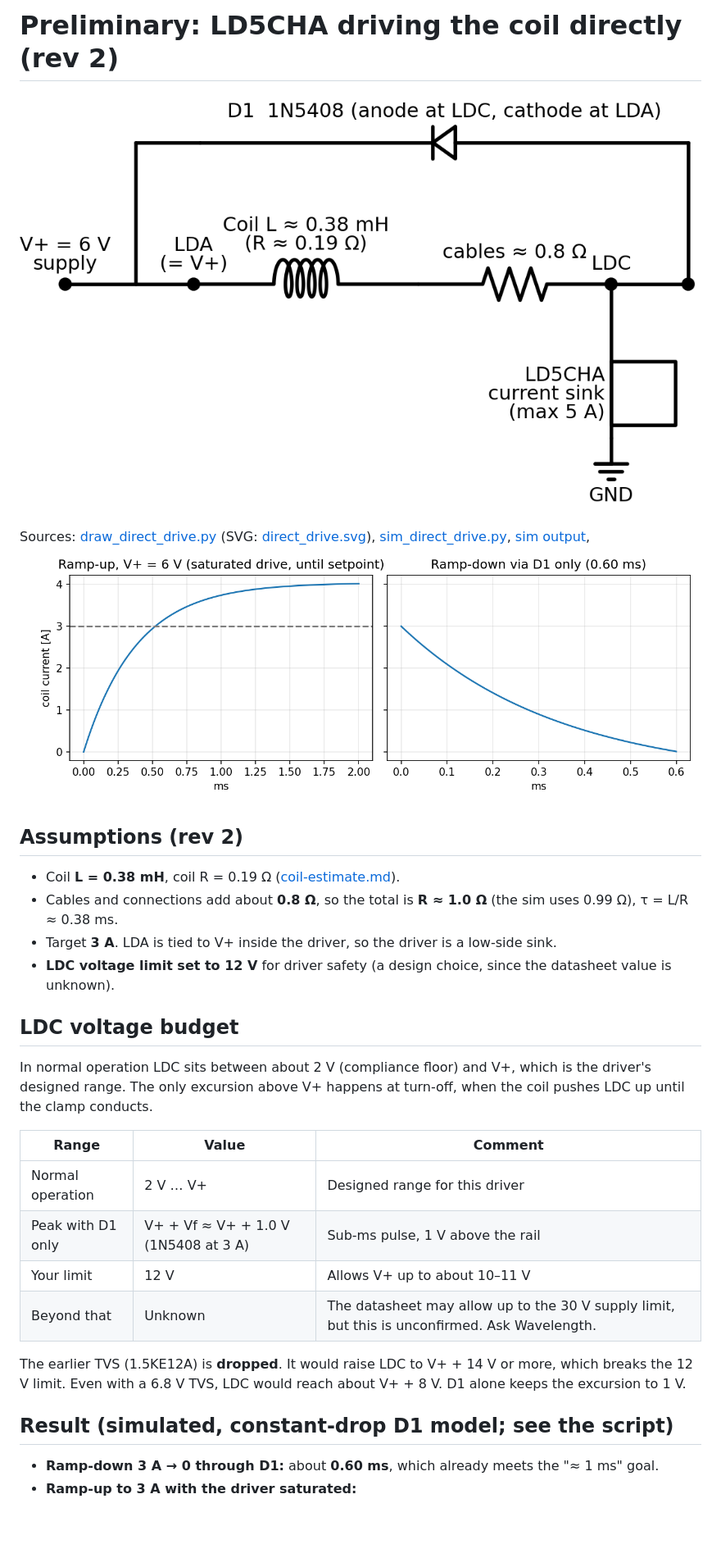
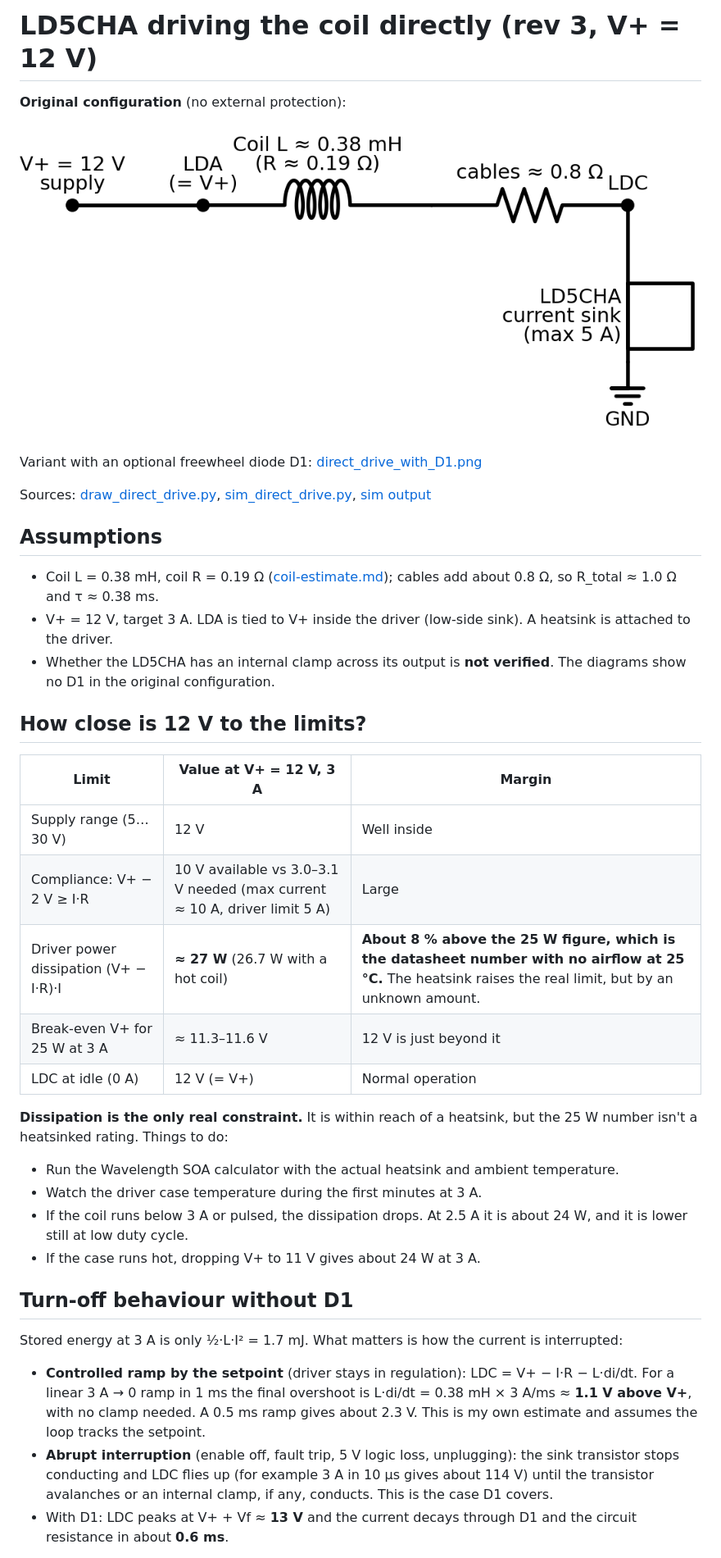
Before and after one commit to wenhan-hua/LD-protection-circuit, a Markdown page: docs/direct-drive.md, the part around one of its changes. Shown at 82% size. Drawn GitHub-style; pictures changed too: docs/direct_drive.png; blank space fills up the shorter version.

Commit message:
Rev 3: V+ = 12 V, original-config diagram without D1, margin analysis
Co-Authored-By: Claude Sonnet 5.5 <noreply@anthropic.com>

```diff
--- a/docs/direct-drive.md
+++ b/docs/direct-drive.md
@@ -1,28 +1,36 @@
-# Preliminary: LD5CHA driving the coil directly (rev 2)
+# LD5CHA driving the coil directly (rev 3, V+ = 12 V)
 
-![schematic](direct_drive.png)
+**Original configuration** (no external protection):
 
-Sources: [draw_direct_drive.py](../scripts/draw_direct_drive.py) (SVG: [direct_drive.svg](direct_drive.svg)), [sim_direct_drive.py](../scripts/sim_direct_drive.py), [sim output](direct_drive_sim_output.txt), ![sim](direct_drive_sim.png)
+![original](direct_drive.png)
 
-## Assumptions (rev 2)
-- Coil **L = 0.38 mH**, coil R = 0.19 Ω ([coil-estimate.md](coil-estimate.md)).
-- Cables and connections add about **0.8 Ω**, so the total is **R ≈ 1.0 Ω** (the sim uses 0.99 Ω), τ = L/R ≈ 0.38 ms.
-- Target **3 A**. LDA is tied to V+ inside the driver, so the driver is a low-side sink.
-- **LDC voltage limit set to 12 V** for driver safety (a design choice, since the datasheet value is unknown).
+Variant with an optional freewheel diode D1: [direct_drive_with_D1.png](direct_drive_with_D1.png)
 
-## LDC voltage budget
-In normal operation LDC sits between about 2 V (compliance floor) and V+, which is the driver's designed range. The only excursion above V+ happens at turn-off, when the coil pushes LDC up until the clamp conducts.
+Sources: [draw_direct_drive.py](../scripts/draw_direct_drive.py), [sim_direct_drive.py](../scripts/sim_direct_drive.py), [sim output](direct_drive_sim_output.txt)
 
-| Range | Value | Comment |
+## Assumptions
+- Coil L = 0.38 mH, coil R = 0.19 Ω ([coil-estimate.md](coil-estimate.md)); cables add about 0.8 Ω, so R_total ≈ 1.0 Ω and τ ≈ 0.38 ms.
+- V+ = 12 V, target 3 A. LDA is tied to V+ inside the driver (low-side sink). A heatsink is attached to the driver.
+- Whether the LD5CHA has an internal clamp across its output is **not verified**. The diagrams show no D1 in the original configuration.
+
+## How close is 12 V to the limits?
+| Limit | Value at V+ = 12 V, 3 A | Margin |
 |---|---|---|
-| Normal operation | 2 V … V+ | Designed range for this driver |
-| Peak with D1 only | V+ + Vf ≈ V+ + 1.0 V (1N5408 at 3 A) | Sub-ms pulse, 1 V above the rail |
-| Your limit | 12 V | Allows V+ up to about 10–11 V |
-| Beyond that | Unknown | The datasheet may allow up to the 30 V supply limit, but this is unconfirmed. Ask Wavelength. |
+| Supply range (5…30 V) | 12 V | Well inside |
+| Compliance: V+ − 2 V ≥ I·R | 10 V available vs 3.0–3.1 V needed (max current ≈ 10 A, driver limit 5 A) | Large |
+| Driver power dissipation (V+ − I·R)·I | **≈ 27 W** (26.7 W with a hot coil) | **About 8 % above the 25 W figure, which is the datasheet number with no airflow at 25 °C.** The heatsink raises the real limit, but by an unknown amount. |
+| Break-even V+ for 25 W at 3 A | ≈ 11.3–11.6 V | 12 V is just beyond it |
+| LDC at idle (0 A) | 12 V (= V+) | Normal operation |
 
-The earlier TVS (1.5KE12A) is **dropped**. It would raise LDC to V+ + 14 V or more, which breaks the 12 V limit. Even with a 6.8 V TVS, LDC would reach about V+ + 8 V. D1 alone keeps the excursion to 1 V.
+**Dissipation is the only real constraint.** It is within reach of a heatsink, but the 25 W number isn't a heatsinked rating. Things to do:
+- Run the Wavelength SOA calculator with the actual heatsink and ambient temperature.
+- Watch the driver case temperature during the first minutes at 3 A.
+- If the coil runs below 3 A or pulsed, the dissipation drops. At 2.5 A it is about 24 W, and it is lower still at low duty cycle.
+- If the case runs hot, dropping V+ to 11 V gives about 24 W at 3 A.
 
-## Result (simulated, constant-drop D1 model; see the script)
-- **Ramp-down 3 A → 0 through D1:** about **0.60 ms**, which already meets the "≈ 1 ms" goal.
-- **Ramp-up to 3 A with the driver saturated:**
+## Turn-off behaviour without D1
+Stored energy at 3 A is only ½·L·I² = 1.7 mJ. What matters is how the current is interrupted:
+- **Controlled ramp by the setpoint** (driver stays in regulation): LDC = V+ − I·R − L·di/dt. For a linear 3 A → 0 ramp in 1 ms the final overshoot is L·di/dt = 0.38 mH × 3 A/ms ≈ **1.1 V above V+**, with no clamp needed. A 0.5 ms ramp gives about 2.3 V. This is my own estimate and assumes the loop tracks the setpoint.
+- **Abrupt interruption** (enable off, fault trip, 5 V logic loss, unplugging): the sink transistor stops conducting and LDC flies up (for example 3 A in 10 µs gives about 114 V) until the transistor avalanches or an internal clamp, if any, conducts. This is the case D1 covers.
+- With D1: LDC peaks at V+ + Vf ≈ **13 V** and the current decays through D1 and the circuit resistance in about **0.6 ms**.
 
```
Also changed, not shown: other parts of docs/direct-drive.md (+14 -15 lines), docs/direct_drive_with_D1.png (added), 5 other files.
